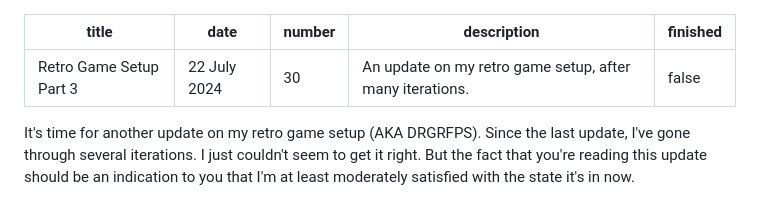
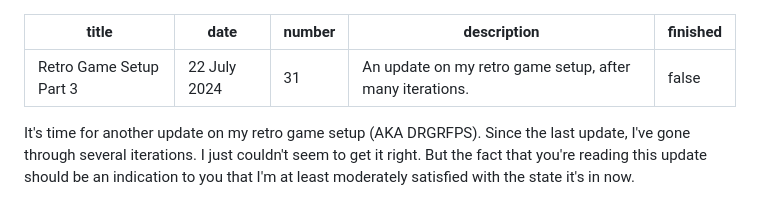
Before and after one commit to Dechrissen/website, a Markdown page: blog/retro-game-setup-3.md, the part around the change. Rendered like a GitHub page.

```diff
--- a/blog/retro-game-setup-3.md
+++ b/blog/retro-game-setup-3.md
@@ -1,7 +1,7 @@
 ---
 title: Retro Game Setup Part 3
 date: 22 July 2024
-number: 30
+number: 31
 description: An update on my retro game setup, after many iterations.
 finished: false
 ---
```
Also changed, not shown: blog/pokemon-solus-rgb.md (+12 -12 lines), blog/solus-theorycrafting.md (added, +11 -0 lines), assets/images/pokemon-solus-rgb/solus-triple-title-screens-gbc-sgb.png (added), assets/images/pokemon-solus-rgb/solus-triple-title-screens.png (deleted), 2 other files.
